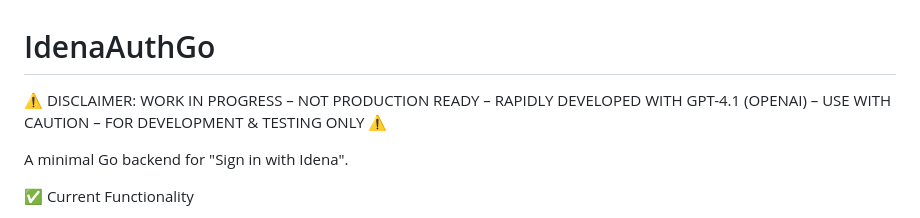
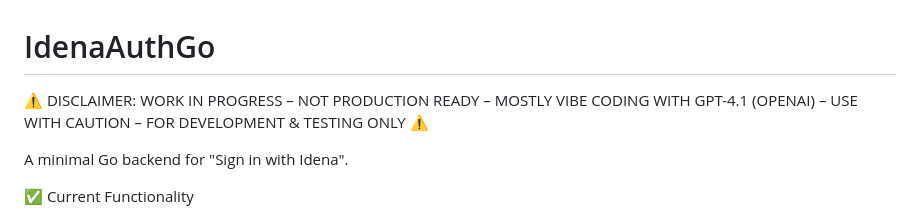
Before and after one commit to ubiubi18/IdenaAuthGo, a Markdown page: README.md, the part around the change. Rendered like a GitHub page.

```diff
--- a/README.md
+++ b/README.md
@@ -1,6 +1,6 @@
 # IdenaAuthGo
 
-⚠️ DISCLAIMER: WORK IN PROGRESS – NOT PRODUCTION READY – RAPIDLY DEVELOPED WITH GPT-4.1 (OPENAI) – USE WITH CAUTION – FOR DEVELOPMENT & TESTING ONLY ⚠️
+⚠️ DISCLAIMER: WORK IN PROGRESS – NOT PRODUCTION READY – MOSTLY VIBE CODING WITH GPT-4.1 (OPENAI) – USE WITH CAUTION – FOR DEVELOPMENT & TESTING ONLY ⚠️
 
 A minimal Go backend for "Sign in with Idena".
 
```
